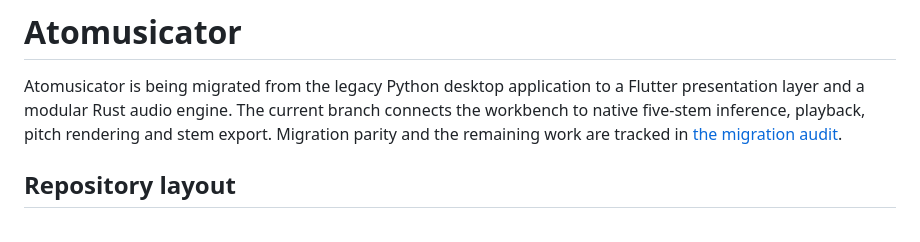
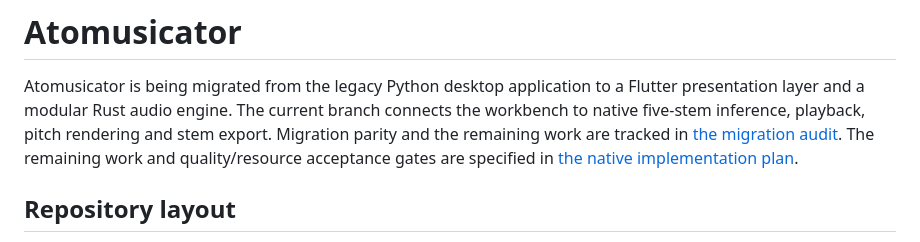
Before and after one commit to MatiusJBG/atomusicator-final-version, a Markdown page: README.md, the part around the change. Rendered like a GitHub page.

```diff
--- a/README.md
+++ b/README.md
@@ -5,6 +5,8 @@ Flutter presentation layer and a modular Rust audio engine. The current branch
 connects the workbench to native five-stem inference, playback, pitch rendering
 and stem export. Migration parity and the remaining work are tracked in
 [the migration audit](docs/migration-audit.md).
+The remaining work and quality/resource acceptance gates are specified in
+[the native implementation plan](docs/implementation-plan-native-migration.md).
 
 ## Repository layout
 
```
Also changed, not shown: docs/implementation-plan-native-migration.md (added, +468 -0 lines), docs/migration-audit.md (+12 -8 lines).
